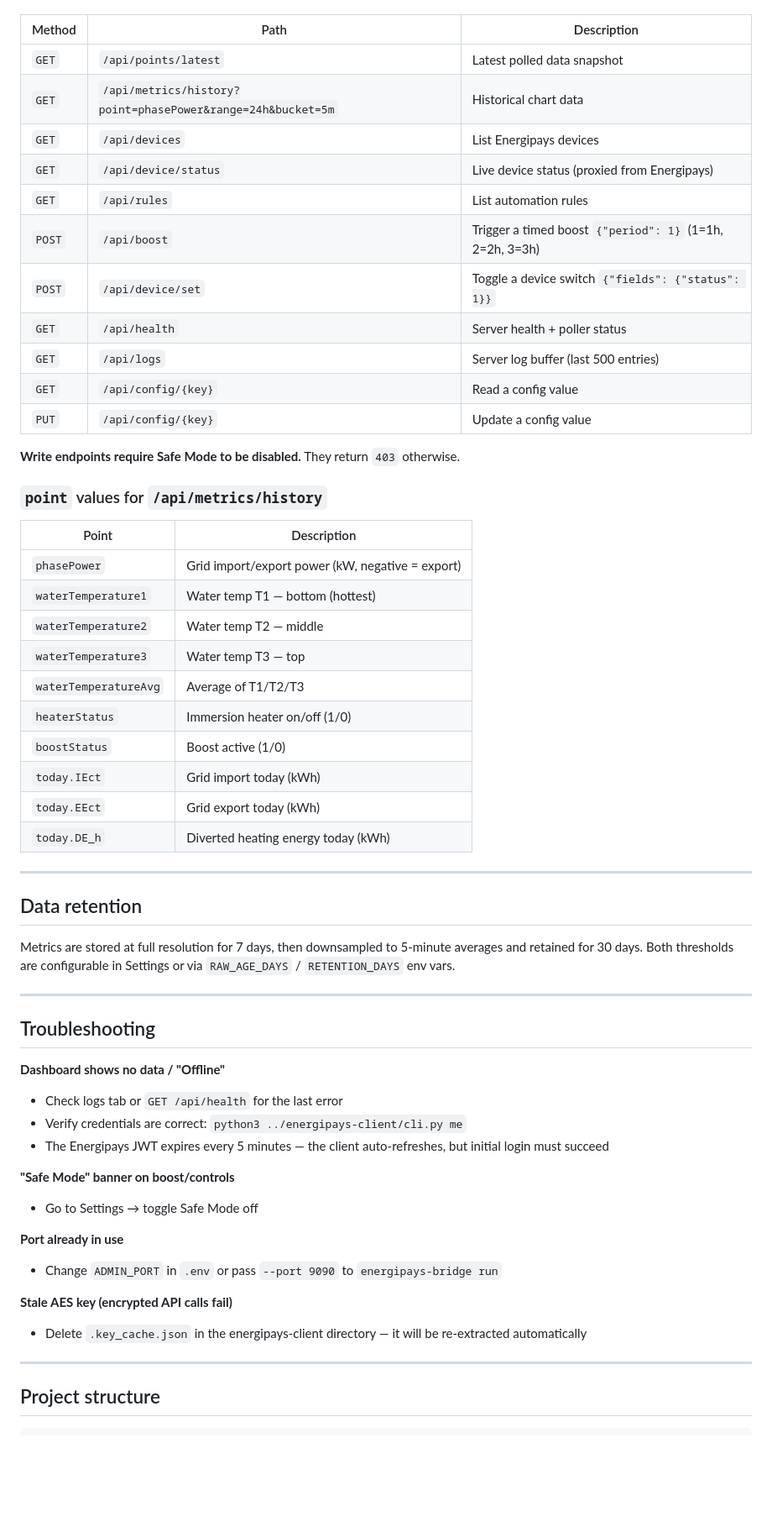
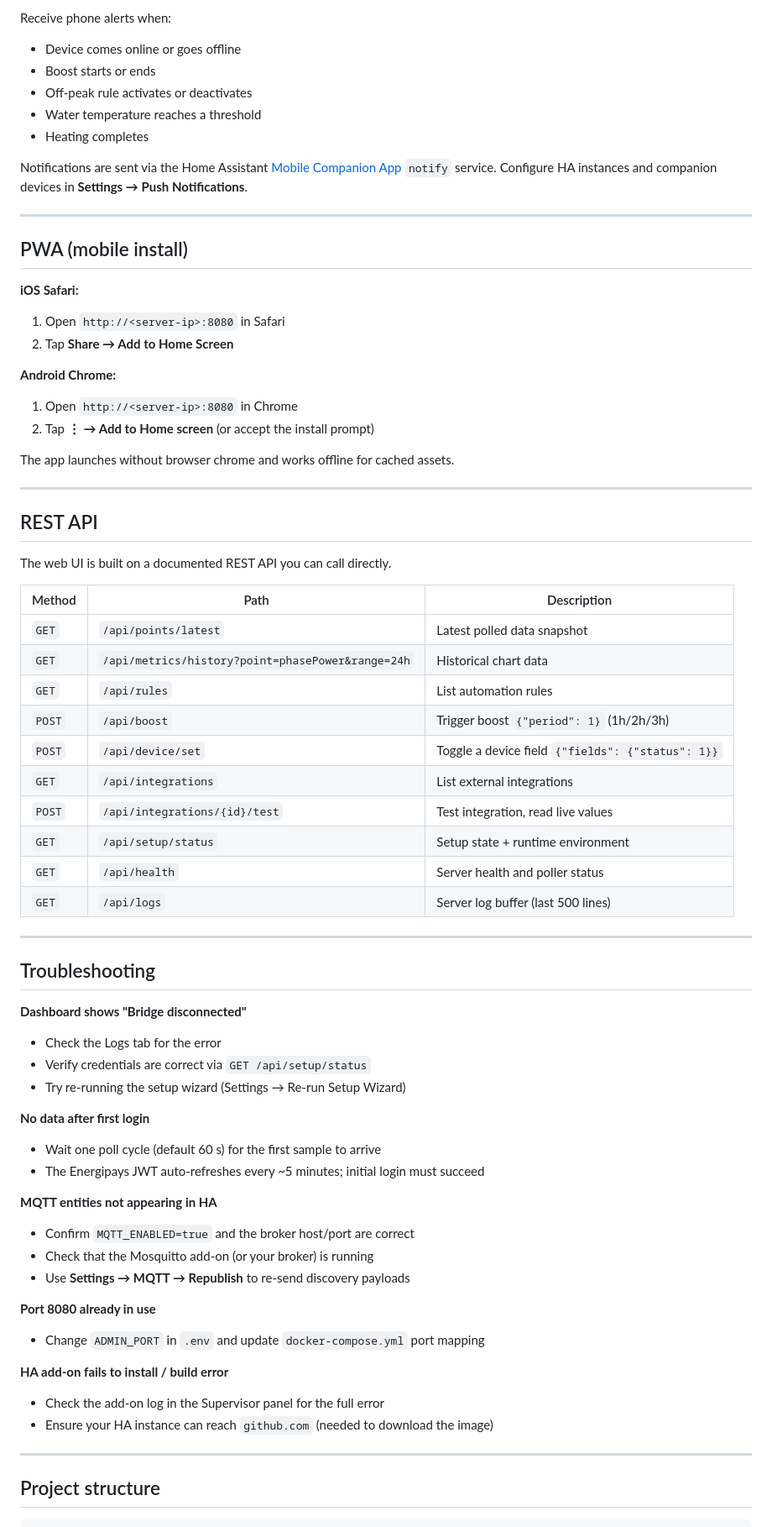
Before and after one commit to david2069/energipays-bridge, a Markdown page: README.md, the part around one of its changes. Shown at 84% size. Drawn GitHub-style; blank space fills up the shorter version.

Commit message:
docs: comprehensive README with HA add-on, Docker, and venv install guides
Co-Authored-By: Claude Sonnet 4.6 <noreply@anthropic.com>

```diff
--- a/README.md
+++ b/README.md
@@ -179,58 +232,70 @@ The REST API is used internally by the UI and can be called directly.
+Receive phone alerts when:
+
+- Device comes online or goes offline
+- Boost starts or ends
+- Off-peak rule activates or deactivates
+- Water temperature reaches a threshold
+- Heating completes
+
+Notifications are sent via the Home Assistant [Mobile Companion App](https://companion.home-assistant.io/) `notify` service. Configure HA instances and companion devices in **Settings → Push Notifications**.
+
+---
+
+## PWA (mobile install)
+
+**iOS Safari:**
+1. Open `http://<server-ip>:8080` in Safari
+2. Tap **Share → Add to Home Screen**
+
+**Android Chrome:**
+1. Open `http://<server-ip>:8080` in Chrome
+2. Tap **⋮ → Add to Home screen** (or accept the install prompt)
+
+The app launches without browser chrome and works offline for cached assets.
+
+---
+
+## REST API
+
+The web UI is built on a documented REST API you can call directly.
 
 | Method | Path | Description |
 |--------|------|-------------|
 | `GET` | `/api/points/latest` | Latest polled data snapshot |
-| `GET` | `/api/metrics/history?point=phasePower&range=24h&bucket=5m` | Historical chart data |
-| `GET` | `/api/devices` | List Energipays devices |
-| `GET` | `/api/device/status` | Live device status (proxied from Energipays) |
+| `GET` | `/api/metrics/history?point=phasePower&range=24h` | Historical chart data |
 | `GET` | `/api/rules` | List automation rules |
-| `POST` | `/api/boost` | Trigger a timed boost `{"period": 1}` (1=1h, 2=2h, 3=3h) |
-| `POST` | `/api/device/set` | Toggle a device switch `{"fields": {"status": 1}}` |
-| `GET` | `/api/health` | Server health + poller status |
-| `GET` | `/api/logs` | Server log buffer (last 500 entries) |
-| `GET` | `/api/config/{key}` | Read a config value |
-| `PUT` | `/api/config/{key}` | Update a config value |
-
-**Write endpoints require Safe Mode to be disabled.** They return `403` otherwise.
-
-### `point` values for `/api/metrics/history`
-
-| Point | Description |
-|-------|-------------|
-| `phasePower` | Grid import/export power (kW, negative = export) |
-| `waterTemperature1` | Water temp T1 — bottom (hottest) |
-| `waterTemperature2` | Water temp T2 — middle |
-| `waterTemperature3` | Water temp T3 — top |
-| `waterTemperatureAvg` | Average of T1/T2/T3 |
-| `heaterStatus` | Immersion heater on/off (1/0) |
-| `boostStatus` | Boost active (1/0) |
-| `today.IEct` | Grid import today (kWh) |
-| `today.EEct` | Grid export today (kWh) |
-| `today.DE_h` | Diverted heating energy today (kWh) |
-
----
-
-## Data retention
-
-Metrics are stored at full resolution for 7 days, then downsampled to 5-minute averages and retained for 30 days. Both thresholds are configurable in Settings or via `RAW_AGE_DAYS` / `RETENTION_DAYS` env vars.
+| `POST` | `/api/boost` | Trigger boost `{"period": 1}` (1h/2h/3h) |
+| `POST` | `/api/device/set` | Toggle a device field `{"fields": {"status": 1}}` |
+| `GET` | `/api/integrations` | List external integrations |
+| `POST` | `/api/integrations/{id}/test` | Test integration, read live values |
+| `GET` | `/api/setup/status` | Setup state + runtime environment |
+| `GET` | `/api/health` | Server health and poller status |
+| `GET` | `/api/logs` | Server log buffer (last 500 lines) |
 
 ---
 
 ## Troubleshooting
 
-**Dashboard shows no data / "Offline"**
-- Check logs tab or `GET /api/health` for the last error
-- Verify credentials are correct: `python3 ../energipays-client/cli.py me`
-- The Energipays JWT expires every 5 minutes — the client auto-refreshes, but initial login must succeed
+**Dashboard shows "Bridge disconnected"**
+- Check the Logs tab for the error
+- Verify credentials are correct via `GET /api/setup/status`
+- Try re-running the setup wizard (Settings → Re-run Setup Wizard)
 
-**"Safe Mode" banner on boost/controls**
-- Go to Settings → toggle Safe Mode off
+**No data after first login**
+- Wait one poll cycle (default 60 s) for the first sample to arrive
+- The Energipays JWT auto-refreshes every ~5 minutes; initial login must succeed
 
-**Port already in use**
-- Change `ADMIN_PORT` in `.env` or pass `--port 9090` to `energipays-bridge run`
+**MQTT entities not appearing in HA**
+- Confirm `MQTT_ENABLED=true` and the broker host/port are correct
+- Check that the Mosquitto add-on (or your broker) is running
+- Use **Settings → MQTT → Republish** to re-send discovery payloads
 
-**Stale AES key (encrypted API calls fail)**
-- Delete `.key_cache.json` in the energipays-client directory — it will be re-extracted automatically
+**Port 8080 already in use**
+- Change `ADMIN_PORT` in `.env` and update `docker-compose.yml` port mapping
+
+**HA add-on fails to install / build error**
+- Check the add-on log in the Supervisor panel for the full error
+- Ensure your HA instance can reach `github.com` (needed to download the image)
 
 ---
 
```
Also changed, not shown: other parts of README.md (+186 -129 lines).
